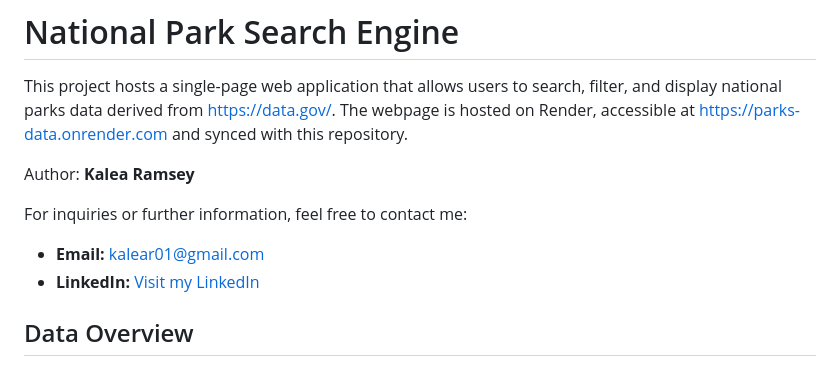
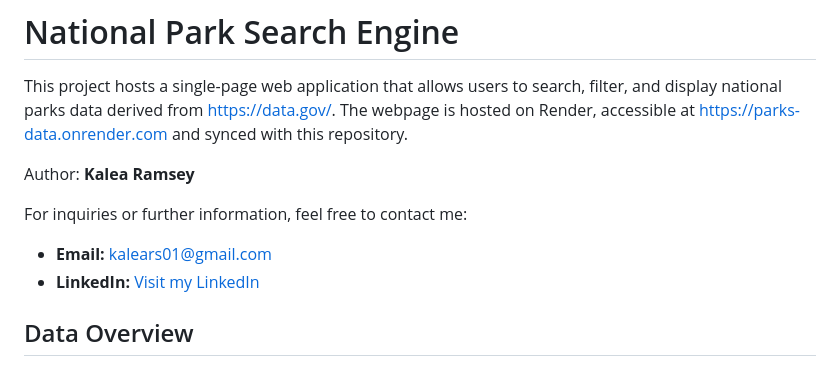
Before and after one commit to aelak/parks-data, a Markdown page: README.md, the part around the change. Drawn GitHub-style.

```diff
--- a/README.md
+++ b/README.md
@@ -5,7 +5,7 @@ Author: **Kalea Ramsey**
 
 For inquiries or further information, feel free to contact me:
 
-- **Email:** [kalear01@gmail.com](mailto:kalear01@gmail.com)
+- **Email:** [kalears01@gmail.com](mailto:kalears01@gmail.com)
 - **LinkedIn:** [Visit my LinkedIn](https://www.linkedin.com/in/kramsey-rs1803)
 
 ## Data Overview
```
